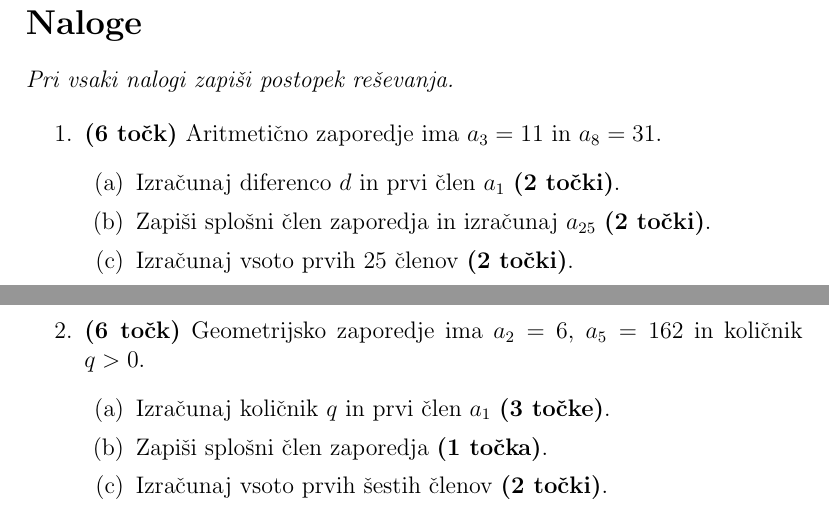
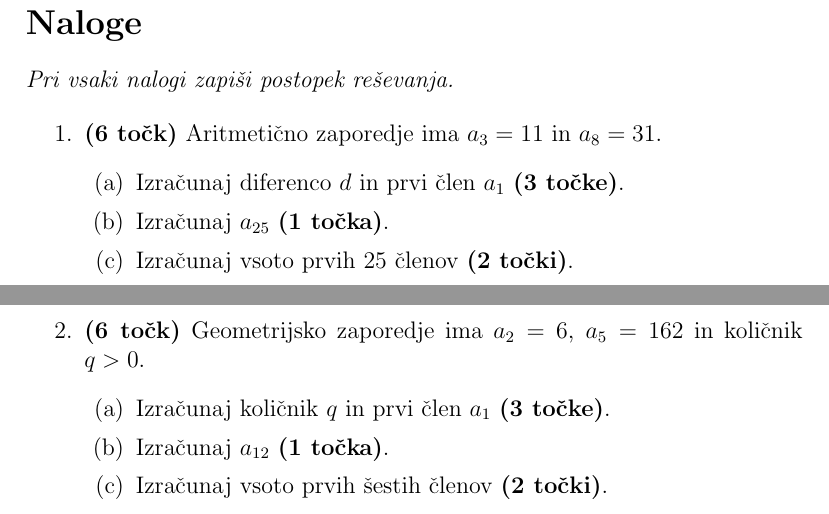
Before and after one commit to patricijamarkun/programska-oprema-pri-pouku, a LaTeX document (PISNO-OCENJEVANJE-ZNANJA/TEST-ZAPOREDJA.tex): two parts of pages 2 and 3 of 6, joined at a grey line, cut so that both start at the same text. Compiled offline with pdfLaTeX.

```diff
--- a/PISNO-OCENJEVANJE-ZNANJA/TEST-ZAPOREDJA.tex
+++ b/PISNO-OCENJEVANJE-ZNANJA/TEST-ZAPOREDJA.tex
@@ -73,8 +73,8 @@
 \begin{enumerate}
 	\item \textbf{(6 točk)} Aritmetično zaporedje ima $a_3=11$ in $a_8=31$.
 	\begin{enumerate}
-		\item Izračunaj diferenco $d$ in prvi člen $a_1$ \textbf{(2 točki)}.
-		\item Zapiši splošni člen zaporedja in izračunaj $a_{25}$ \textbf{(2 točki)}.
+		\item Izračunaj diferenco $d$ in prvi člen $a_1$ \textbf{(3 točke)}.
+		\item Izračunaj $a_{25}$ \textbf{(1 točka)}.
 		\item Izračunaj vsoto prvih 25 členov \textbf{(2 točki)}.
 	\end{enumerate}
 	\newpage
@@ -82,7 +82,7 @@
 	\item \textbf{(6 točk)} Geometrijsko zaporedje ima $a_2=6$, $a_5=162$ in količnik $q>0$.
 	\begin{enumerate}
 		\item Izračunaj količnik $q$ in prvi člen $a_1$ \textbf{(3 točke)}.
-		\item Zapiši splošni člen zaporedja \textbf{(1 točka)}.
+		\item Izračunaj $a_{12}$ \textbf{(1 točka)}.
 		\item Izračunaj vsoto prvih šestih členov \textbf{(2 točki)}.
 	\end{enumerate}
 	\newpage
```
Also changed, not shown: PISNO-OCENJEVANJE-ZNANJA/TEST-ZAPOREDJA.pdf, 10 other files.
